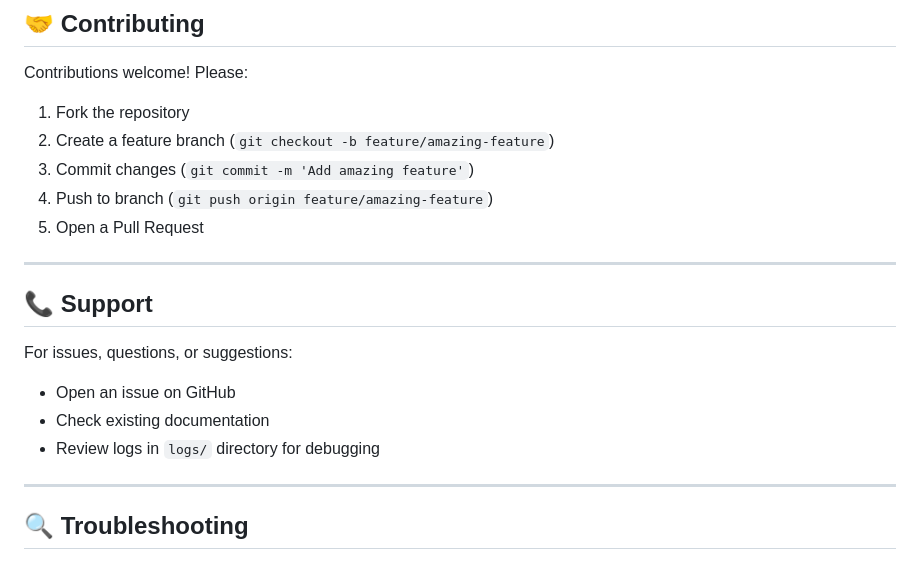
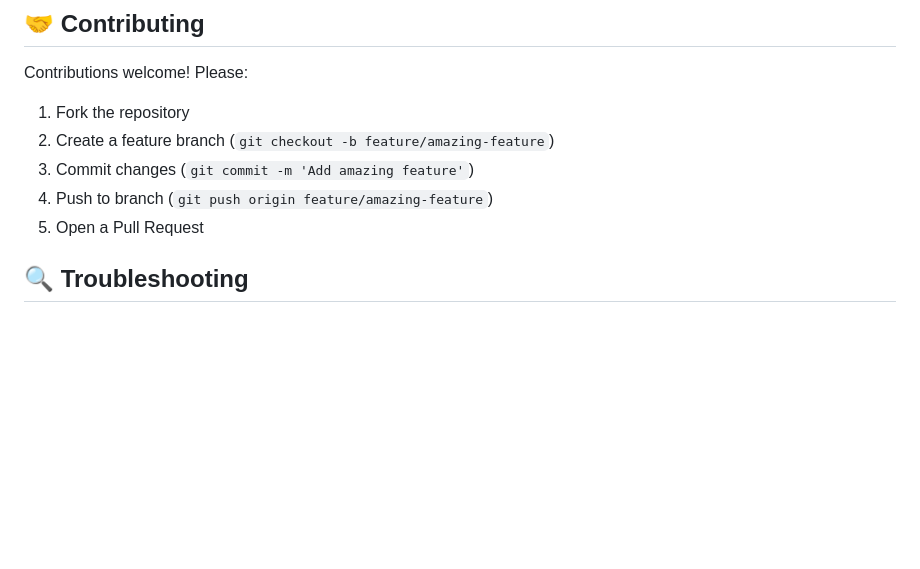
Before and after one commit to BharathKA13/doc-ai-toolkit, a Markdown page: README.md, the part around the change. GitHub-like rendering; blank space fills up the shorter version.

Commit message:
Remove support section from README
Removed support section from README.

```diff
--- a/README.md
+++ b/README.md
@@ -485,17 +485,6 @@ Contributions welcome! Please:
 4. Push to branch (`git push origin feature/amazing-feature`)
 5. Open a Pull Request
 
----
-
-## 📞 Support
-
-For issues, questions, or suggestions:
-- Open an issue on GitHub
-- Check existing documentation
-- Review logs in `logs/` directory for debugging
-
----
-
 ## 🔍 Troubleshooting
 
 ### Issue: "FAISS index not found"
```
